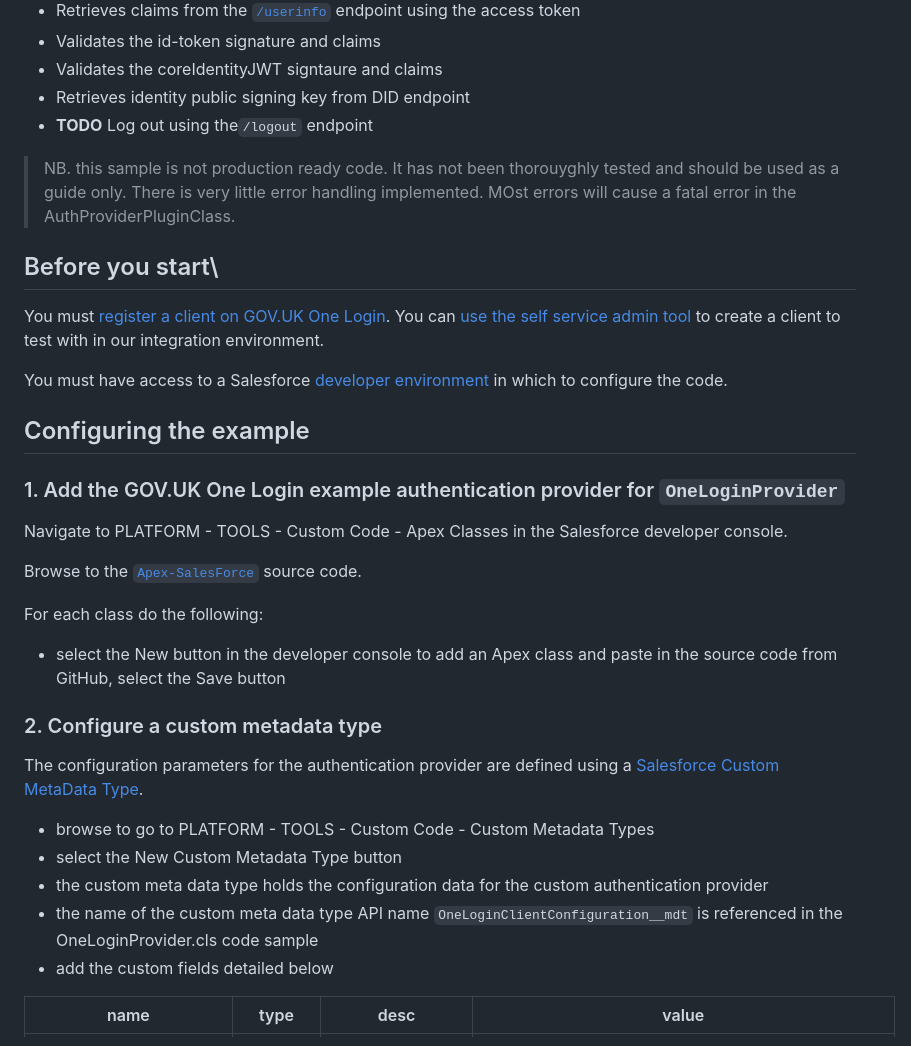
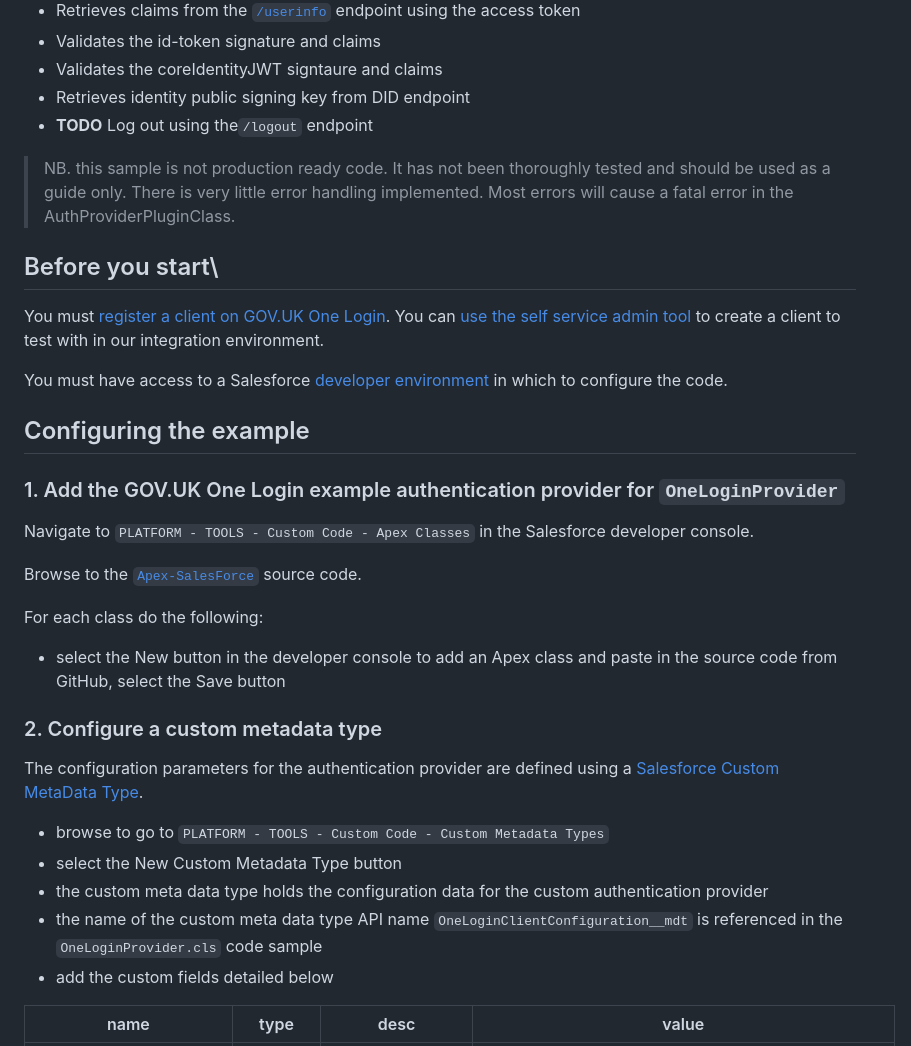
Before and after one commit to govuk-one-login/rp-reference, a Markdown page: clients/Apex-Salesforce/README.md, the part around the change printed below. GitHub-like rendering.

Commit message:
Update README.md
correct some typos and light reformatting

```diff
--- a/clients/Apex-Salesforce/README.md
+++ b/clients/Apex-Salesforce/README.md
@@ -20,7 +20,7 @@
 - Retrieves identity public signing key from DID endpoint
 - **TODO** Log out using the`/logout` endpoint
 
-> NB. this sample is not production ready code. It has not been thorouyghly tested and should be used as a guide only. There is very little error handling implemented. MOst errors will cause a fatal error in the AuthProviderPluginClass.
+> NB. this sample is not production ready code. It has not been thoroughly tested and should be used as a guide only. There is very little error handling implemented. Most errors will cause a fatal error in the AuthProviderPluginClass.
 
 ## Before you start\
 
@@ -32,7 +32,7 @@ You must have access to a Salesforce [developer environment](https://developer.s
 
 ### 1. Add the  GOV.UK One Login example authentication provider for `OneLoginProvider`
 
-Navigate to PLATFORM - TOOLS - Custom Code - Apex Classes in the Salesforce developer console.
+Navigate to `PLATFORM - TOOLS - Custom Code - Apex Classes` in the Salesforce developer console.
 
 Browse to the [`Apex-SalesForce`](https://raw.githubusercontent.com/govuk-one-login/rp-reference/main/clients/Apex-SalesForce/) source code.
 
@@ -44,10 +44,10 @@ For each class do the following:
 
 The configuration parameters for the authentication provider are defined using a [Salesforce Custom MetaData Type](https://help.salesforce.com/s/articleView?id=sf.custommetadatatypes_overview.htm&type=5).
 
-- browse to go to PLATFORM - TOOLS - Custom Code - Custom Metadata Types
+- browse to go to `PLATFORM - TOOLS - Custom Code - Custom Metadata Types`
 - select the New Custom Metadata Type button
 - the custom meta data type holds the configuration data for the custom authentication provider
-- the name of the custom meta data type API name `OneLoginClientConfiguration__mdt` is referenced in the OneLoginProvider.cls code sample
+- the name of the custom meta data type API name `OneLoginClientConfiguration__mdt` is referenced in the `OneLoginProvider.cls` code sample
 - add the custom fields detailed below
 
 |name | type |desc|value|
```
Also changed, not shown: other parts of clients/Apex-Salesforce/README.md (+4 -4 lines).
